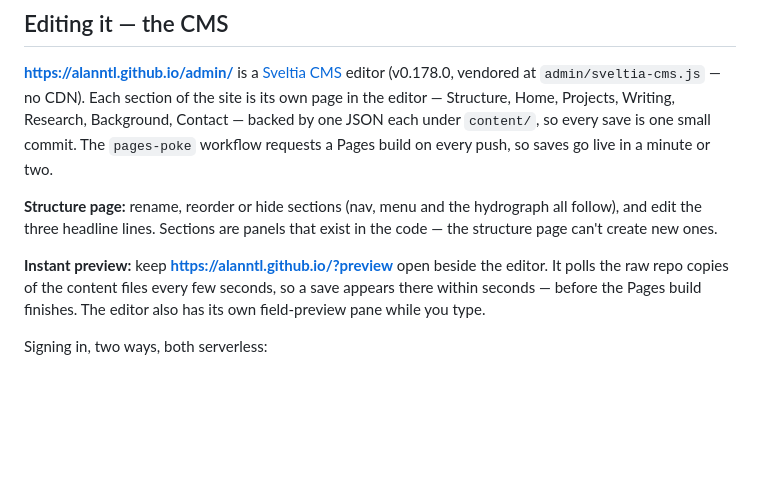
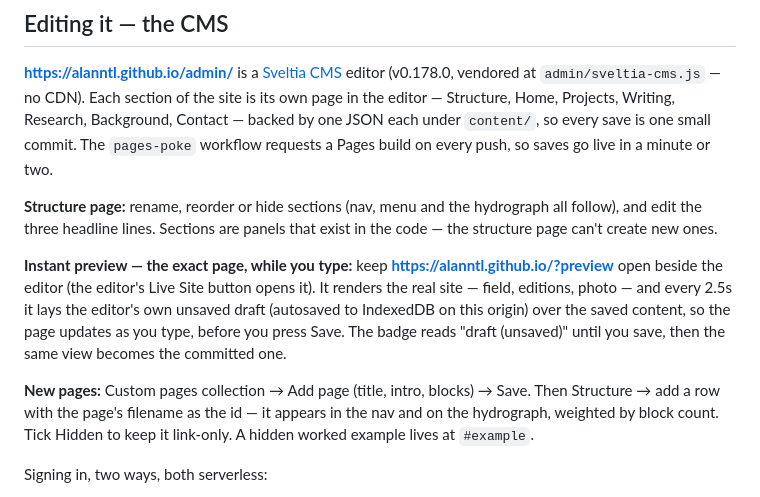
Before and after one commit to alanntl/alanntl.github.io, a Markdown page: README.md, the part around the change. Rendered like a GitHub page; blank space fills up the shorter version.

Commit message:
README: custom pages and the typing-live preview
Co-Authored-By: Claude Opus 5 <noreply@anthropic.com>

```diff
--- a/README.md
+++ b/README.md
@@ -69,10 +69,18 @@ requests a Pages build on every push, so saves go live in a minute or two.
 hydrograph all follow), and edit the three headline lines. Sections are
 panels that exist in the code — the structure page can't create new ones.
 
-**Instant preview:** keep **https://alanntl.github.io/?preview** open beside
-the editor. It polls the raw repo copies of the content files every few
-seconds, so a save appears there within seconds — before the Pages build
-finishes. The editor also has its own field-preview pane while you type.
+**Instant preview — the exact page, while you type:** keep
+**https://alanntl.github.io/?preview** open beside the editor (the editor's
+Live Site button opens it). It renders the real site — field, editions,
+photo — and every 2.5s it lays the editor's own unsaved draft (autosaved to
+IndexedDB on this origin) over the saved content, so the page updates as
+you type, before you press Save. The badge reads "draft (unsaved)" until
+you save, then the same view becomes the committed one.
+
+**New pages:** Custom pages collection → Add page (title, intro, blocks) →
+Save. Then Structure → add a row with the page's filename as the id — it
+appears in the nav and on the hydrograph, weighted by block count. Tick
+Hidden to keep it link-only. A hidden worked example lives at `#example`.
 
 Signing in, two ways, both serverless:
 
```
